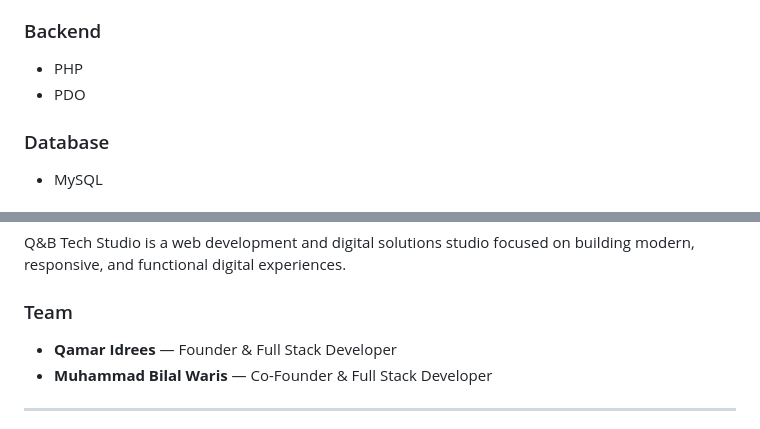
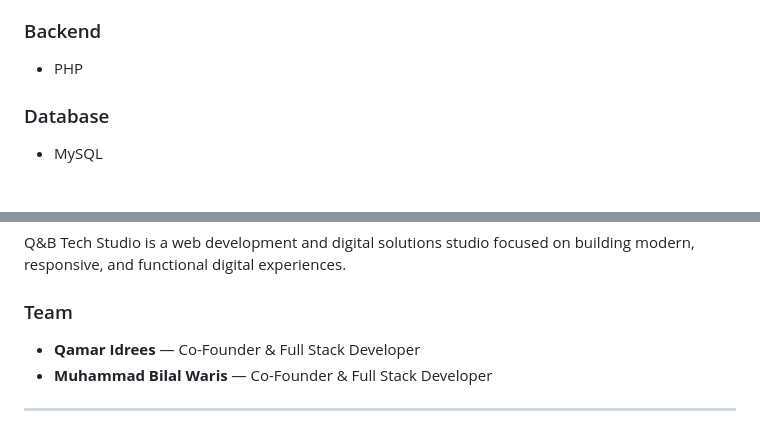
Before and after one commit to qbtechstudio/restaurant_system, a Markdown page: README.md, 2 parts joined by grey strips. GitHub-like rendering.

```diff
--- a/README.md
+++ b/README.md
@@ -58,7 +58,6 @@ Bite & Bliss provides a complete restaurant website experience for customers alo
 ### Backend
 
 * PHP
-* PDO
 
 ### Database
 
@@ -244,7 +243,7 @@ Q&B Tech Studio is a web development and digital solutions studio focused on bui
 
 ### Team
 
-* **Qamar Idrees** — Founder & Full Stack Developer
+* **Qamar Idrees** — Co-Founder & Full Stack Developer
 * **Muhammad Bilal Waris** — Co-Founder & Full Stack Developer
 
 ---
```
Also changed, not shown: other parts of README.md (+1 -1 lines).
